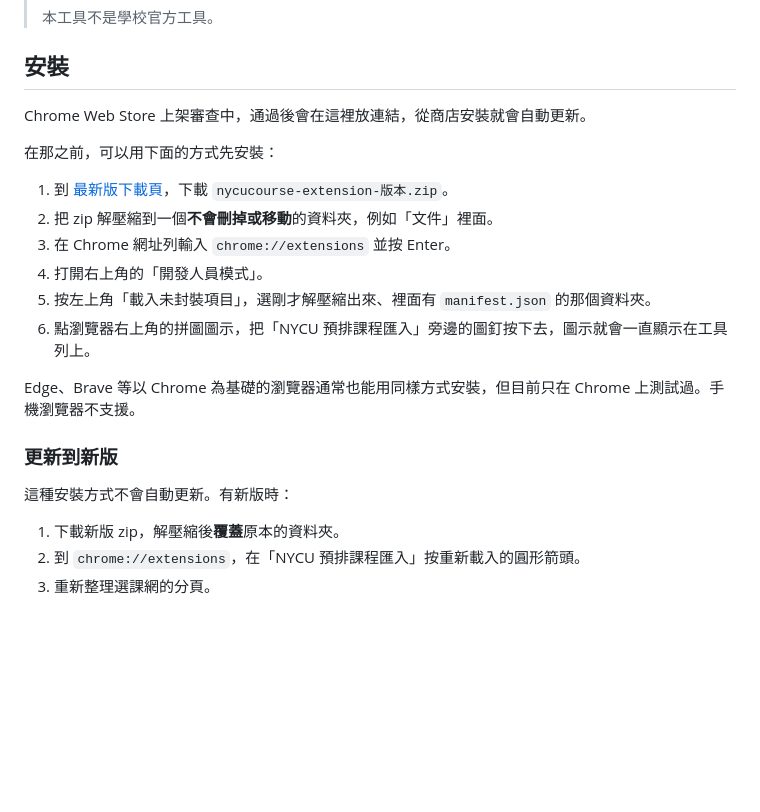
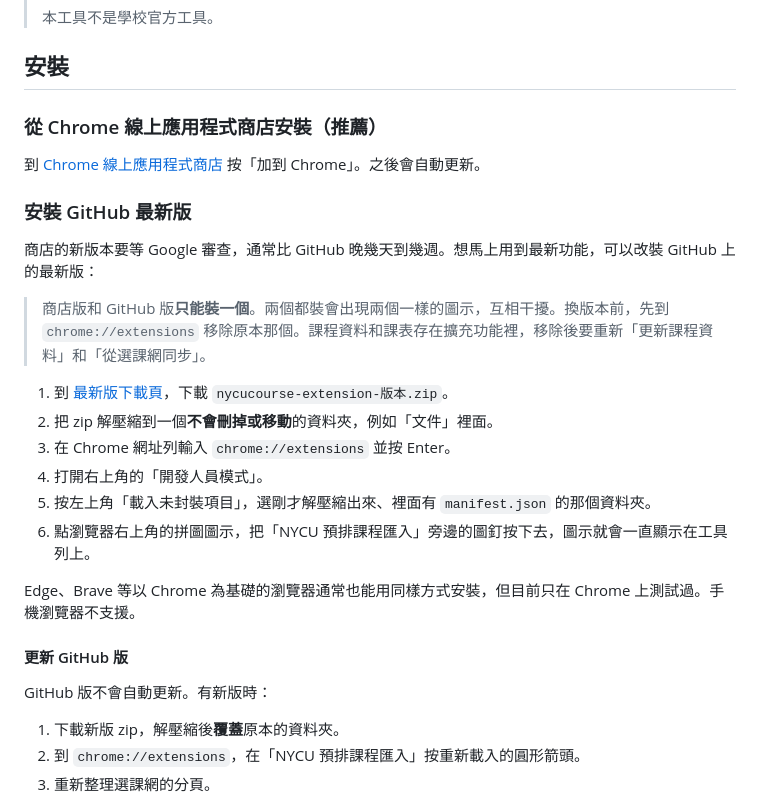
Before and after one commit to engelyu/nycucourse-extension, a Markdown page: README.md, the part around the change. Drawn GitHub-style; blank space fills up the shorter version.

Commit message:
README 加上 Chrome 線上應用程式商店連結
- 商店版為推薦安裝方式，會自動更新
- GitHub 版保留給想馬上用新功能的人，並提醒兩者只能裝一個

Co-Authored-By: Claude Opus 5 <noreply@anthropic.com>

```diff
--- a/README.md
+++ b/README.md
@@ -12,9 +12,15 @@
 
 ## 安裝
 
-Chrome Web Store 上架審查中，通過後會在這裡放連結，從商店安裝就會自動更新。
+### 從 Chrome 線上應用程式商店安裝（推薦）
 
-在那之前，可以用下面的方式先安裝：
+到 [Chrome 線上應用程式商店](https://chromewebstore.google.com/detail/looiljidkdllkbabaiamgeblekkdgfef) 按「加到 Chrome」。之後會自動更新。
+
+### 安裝 GitHub 最新版
+
+商店的新版本要等 Google 審查，通常比 GitHub 晚幾天到幾週。想馬上用到最新功能，可以改裝 GitHub 上的最新版：
+
+> 商店版和 GitHub 版**只能裝一個**。兩個都裝會出現兩個一樣的圖示，互相干擾。換版本前，先到 `chrome://extensions` 移除原本那個。課程資料和課表存在擴充功能裡，移除後要重新「更新課程資料」和「從選課網同步」。
 
 1. 到 [最新版下載頁](https://github.com/engelyu/nycucourse-extension/releases/latest)，下載 `nycucourse-extension-版本.zip`。
 2. 把 zip 解壓縮到一個**不會刪掉或移動**的資料夾，例如「文件」裡面。
@@ -25,9 +31,9 @@ Chrome Web Store 上架審查中，通過後會在這裡放連結，從商店安
 
 Edge、Brave 等以 Chrome 為基礎的瀏覽器通常也能用同樣方式安裝，但目前只在 Chrome 上測試過。手機瀏覽器不支援。
 
-### 更新到新版
+#### 更新 GitHub 版
 
-這種安裝方式不會自動更新。有新版時：
+GitHub 版不會自動更新。有新版時：
 
 1. 下載新版 zip，解壓縮後**覆蓋**原本的資料夾。
 2. 到 `chrome://extensions`，在「NYCU 預排課程匯入」按重新載入的圓形箭頭。
```
